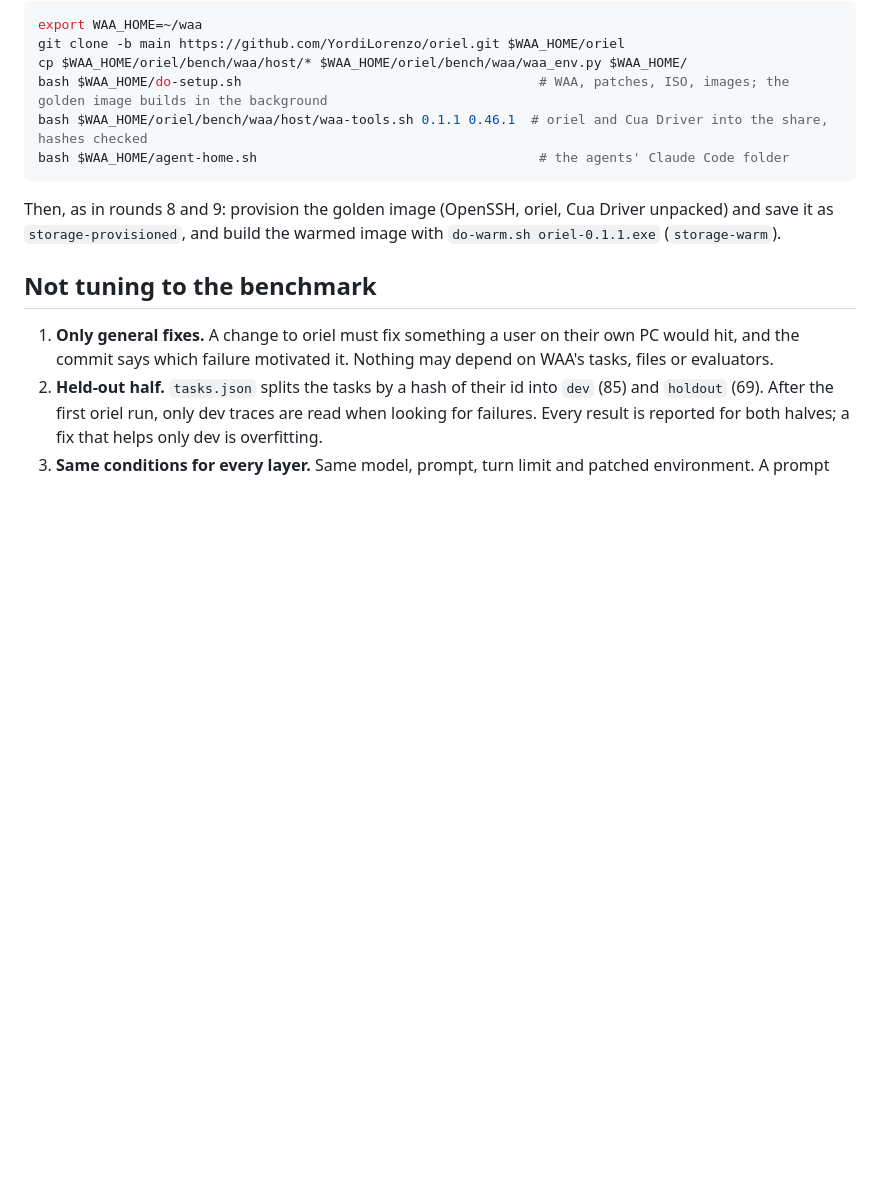
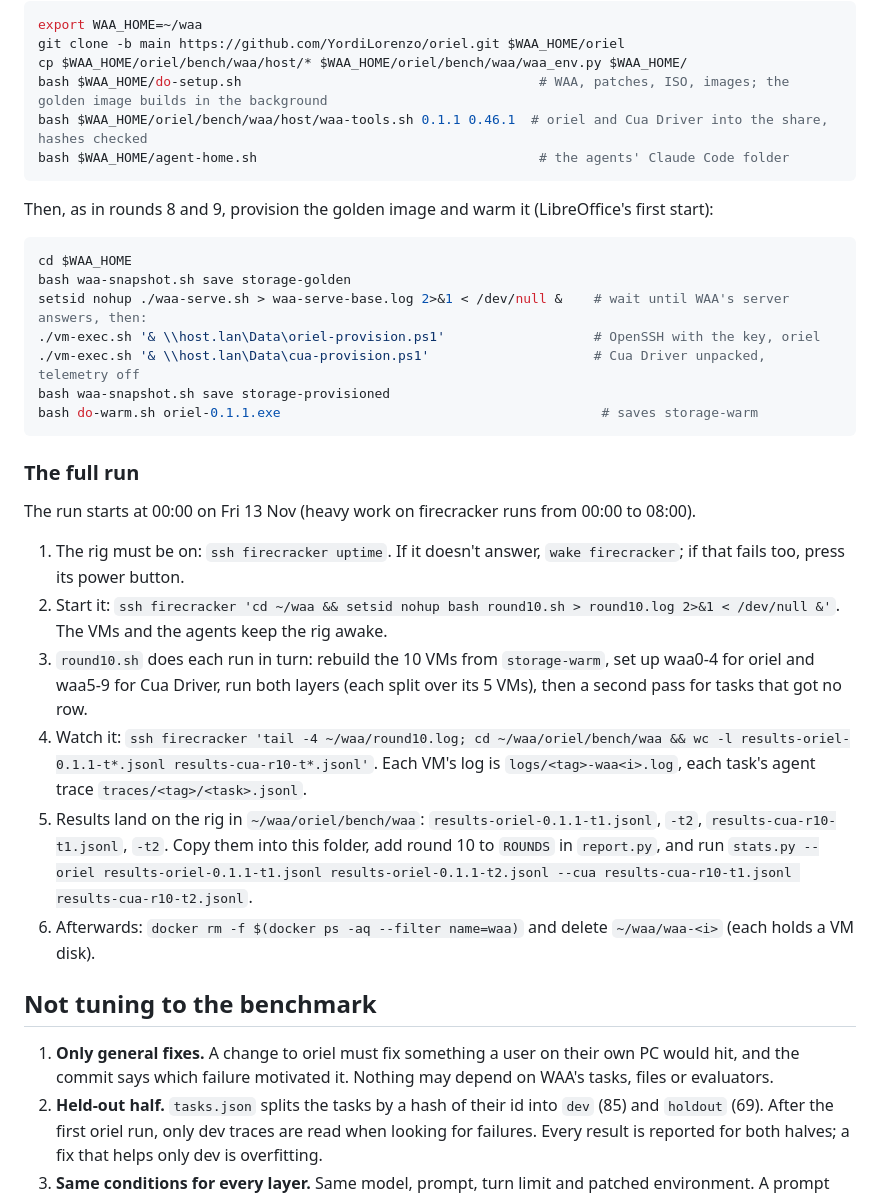
Before and after one commit to YordiLorenzo/oriel, a Markdown page: bench/waa/README.md, the part around the change. Rendered like a GitHub page; blank space fills up the shorter version.

Commit message:
README: round 10 provisioning and the full-run runbook

````diff
--- a/bench/waa/README.md
+++ b/bench/waa/README.md
@@ -79,7 +79,28 @@ bash $WAA_HOME/oriel/bench/waa/host/waa-tools.sh 0.1.1 0.46.1  # oriel and Cua D
 bash $WAA_HOME/agent-home.sh                                    # the agents' Claude Code folder
 ```
 
-Then, as in rounds 8 and 9: provision the golden image (OpenSSH, oriel, Cua Driver unpacked) and save it as `storage-provisioned`, and build the warmed image with `do-warm.sh oriel-0.1.1.exe` (`storage-warm`).
+Then, as in rounds 8 and 9, provision the golden image and warm it (LibreOffice's first start):
+
+```bash
+cd $WAA_HOME
+bash waa-snapshot.sh save storage-golden
+setsid nohup ./waa-serve.sh > waa-serve-base.log 2>&1 < /dev/null &    # wait until WAA's server answers, then:
+./vm-exec.sh '& \\host.lan\Data\oriel-provision.ps1'                   # OpenSSH with the key, oriel
+./vm-exec.sh '& \\host.lan\Data\cua-provision.ps1'                     # Cua Driver unpacked, telemetry off
+bash waa-snapshot.sh save storage-provisioned
+bash do-warm.sh oriel-0.1.1.exe                                         # saves storage-warm
+```
+
+### The full run
+
+The run starts at 00:00 on Fri 13 Nov (heavy work on firecracker runs from 00:00 to 08:00).
+
+1. The rig must be on: `ssh firecracker uptime`. If it doesn't answer, `wake firecracker`; if that fails too, press its power button.
+2. Start it: `ssh firecracker 'cd ~/waa && setsid nohup bash round10.sh > round10.log 2>&1 < /dev/null &'`. The VMs and the agents keep the rig awake.
+3. `round10.sh` does each run in turn: rebuild the 10 VMs from `storage-warm`, set up waa0-4 for oriel and waa5-9 for Cua Driver, run both layers (each split over its 5 VMs), then a second pass for tasks that got no row.
+4. Watch it: `ssh firecracker 'tail -4 ~/waa/round10.log; cd ~/waa/oriel/bench/waa && wc -l results-oriel-0.1.1-t*.jsonl results-cua-r10-t*.jsonl'`. Each VM's log is `logs/<tag>-waa<i>.log`, each task's agent trace `traces/<tag>/<task>.jsonl`.
+5. Results land on the rig in `~/waa/oriel/bench/waa`: `results-oriel-0.1.1-t1.jsonl`, `-t2`, `results-cua-r10-t1.jsonl`, `-t2`. Copy them into this folder, add round 10 to `ROUNDS` in `report.py`, and run `stats.py --oriel results-oriel-0.1.1-t1.jsonl results-oriel-0.1.1-t2.jsonl --cua results-cua-r10-t1.jsonl results-cua-r10-t2.jsonl`.
+6. Afterwards: `docker rm -f $(docker ps -aq --filter name=waa)` and delete `~/waa/waa-<i>` (each holds a VM disk).
 
 ## Not tuning to the benchmark
 
````
